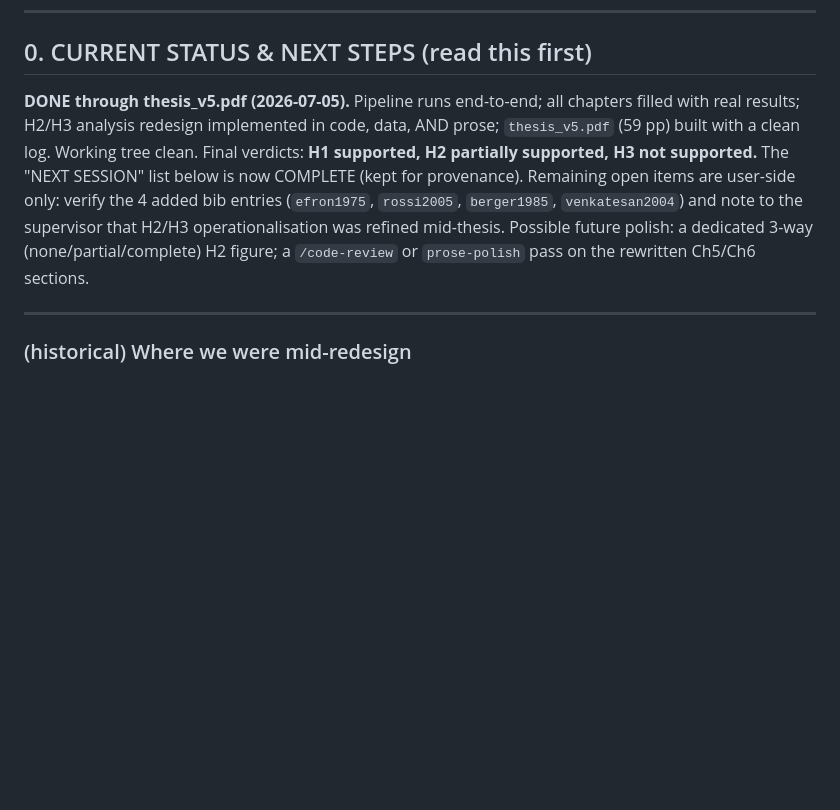
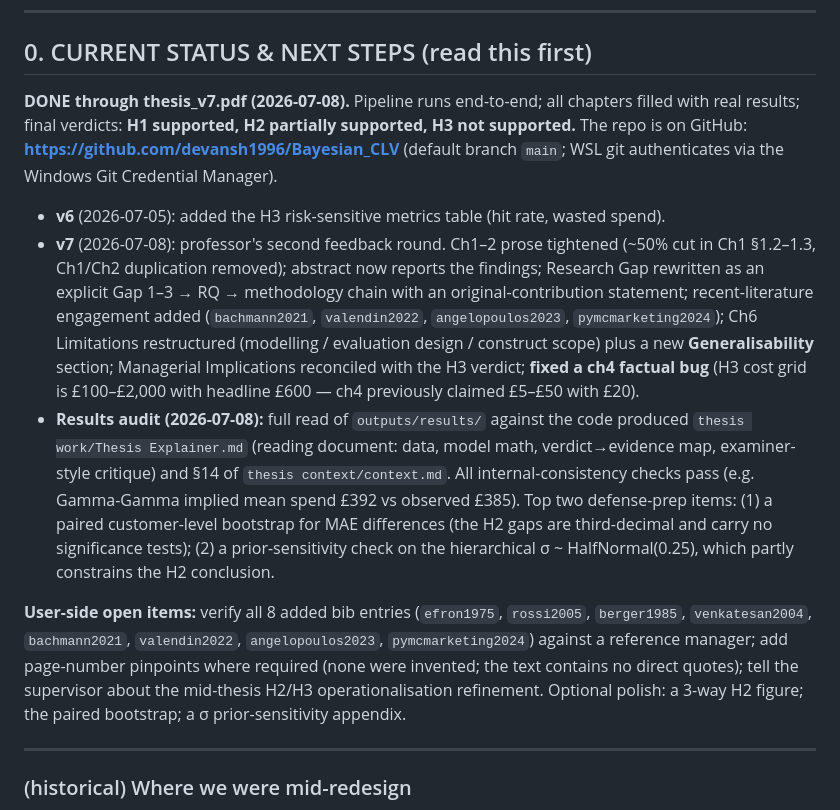
Before and after one commit to devansh1996/Bayesian_CLV, a Markdown page: PROJECT_CONTEXT.md, the part around one of its changes. Rendered like a GitHub page; blank space fills up the shorter version.

```diff
--- a/PROJECT_CONTEXT.md
+++ b/PROJECT_CONTEXT.md
@@ -8,15 +8,36 @@ Sections §1–§7j are the historical narrative; **§0 below is the live status
 
 ## 0. CURRENT STATUS & NEXT STEPS (read this first)
 
-**DONE through thesis_v5.pdf (2026-07-05).** Pipeline runs end-to-end; all chapters
-filled with real results; H2/H3 analysis redesign implemented in code, data, AND prose;
-`thesis_v5.pdf` (59 pp) built with a clean log. Working tree clean. Final verdicts:
-**H1 supported, H2 partially supported, H3 not supported.** The "NEXT SESSION" list
-below is now COMPLETE (kept for provenance). Remaining open items are user-side only:
-verify the 4 added bib entries (`efron1975`, `rossi2005`, `berger1985`, `venkatesan2004`)
-and note to the supervisor that H2/H3 operationalisation was refined mid-thesis.
-Possible future polish: a dedicated 3-way (none/partial/complete) H2 figure; a
-`/code-review` or `prose-polish` pass on the rewritten Ch5/Ch6 sections.
+**DONE through thesis_v7.pdf (2026-07-08).** Pipeline runs end-to-end; all chapters
+filled with real results; final verdicts: **H1 supported, H2 partially supported,
+H3 not supported.** The repo is on GitHub: **https://github.com/devansh1996/Bayesian_CLV**
+(default branch `main`; WSL git authenticates via the Windows Git Credential Manager).
+
+- **v6** (2026-07-05): added the H3 risk-sensitive metrics table (hit rate, wasted spend).
+- **v7** (2026-07-08): professor's second feedback round. Ch1–2 prose tightened
+  (~50% cut in Ch1 §1.2–1.3, Ch1/Ch2 duplication removed); abstract now reports the
+  findings; Research Gap rewritten as an explicit Gap 1–3 → RQ → methodology chain
+  with an original-contribution statement; recent-literature engagement added
+  (`bachmann2021`, `valendin2022`, `angelopoulos2023`, `pymcmarketing2024`); Ch6
+  Limitations restructured (modelling / evaluation design / construct scope) plus a
+  new **Generalisability** section; Managerial Implications reconciled with the H3
+  verdict; **fixed a ch4 factual bug** (H3 cost grid is £100–£2,000 with headline
+  £600 — ch4 previously claimed £5–£50 with £20).
+- **Results audit (2026-07-08):** full read of `outputs/results/` against the code
+  produced `thesis work/Thesis Explainer.md` (reading document: data, model math,
+  verdict→evidence map, examiner-style critique) and §14 of
+  `thesis context/context.md`. All internal-consistency checks pass (e.g. Gamma-Gamma
+  implied mean spend £392 vs observed £385). Top two defense-prep items:
+  (1) a paired customer-level bootstrap for MAE differences (the H2 gaps are
+  third-decimal and carry no significance tests); (2) a prior-sensitivity check on
+  the hierarchical σ ~ HalfNormal(0.25), which partly constrains the H2 conclusion.
+
+**User-side open items:** verify all 8 added bib entries (`efron1975`, `rossi2005`,
+`berger1985`, `venkatesan2004`, `bachmann2021`, `valendin2022`, `angelopoulos2023`,
+`pymcmarketing2024`) against a reference manager; add page-number pinpoints where
+required (none were invented; the text contains no direct quotes); tell the supervisor
+about the mid-thesis H2/H3 operationalisation refinement. Optional polish: a 3-way
+H2 figure; the paired bootstrap; a σ prior-sensitivity appendix.
 
 ---
 
```
Also changed, not shown: other parts of PROJECT_CONTEXT.md (+1 -1 lines), thesis context/context.md (+45 -1 lines).
